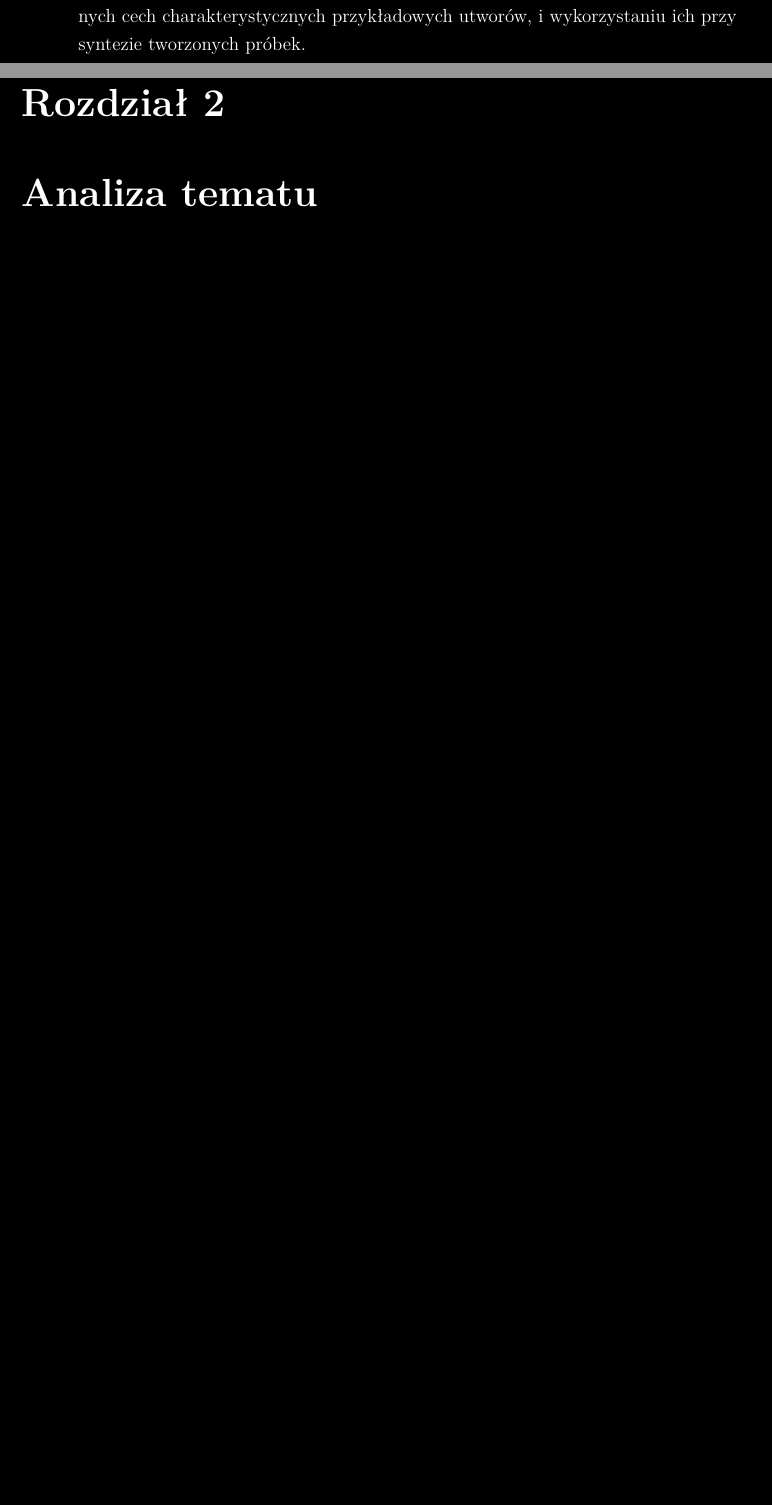
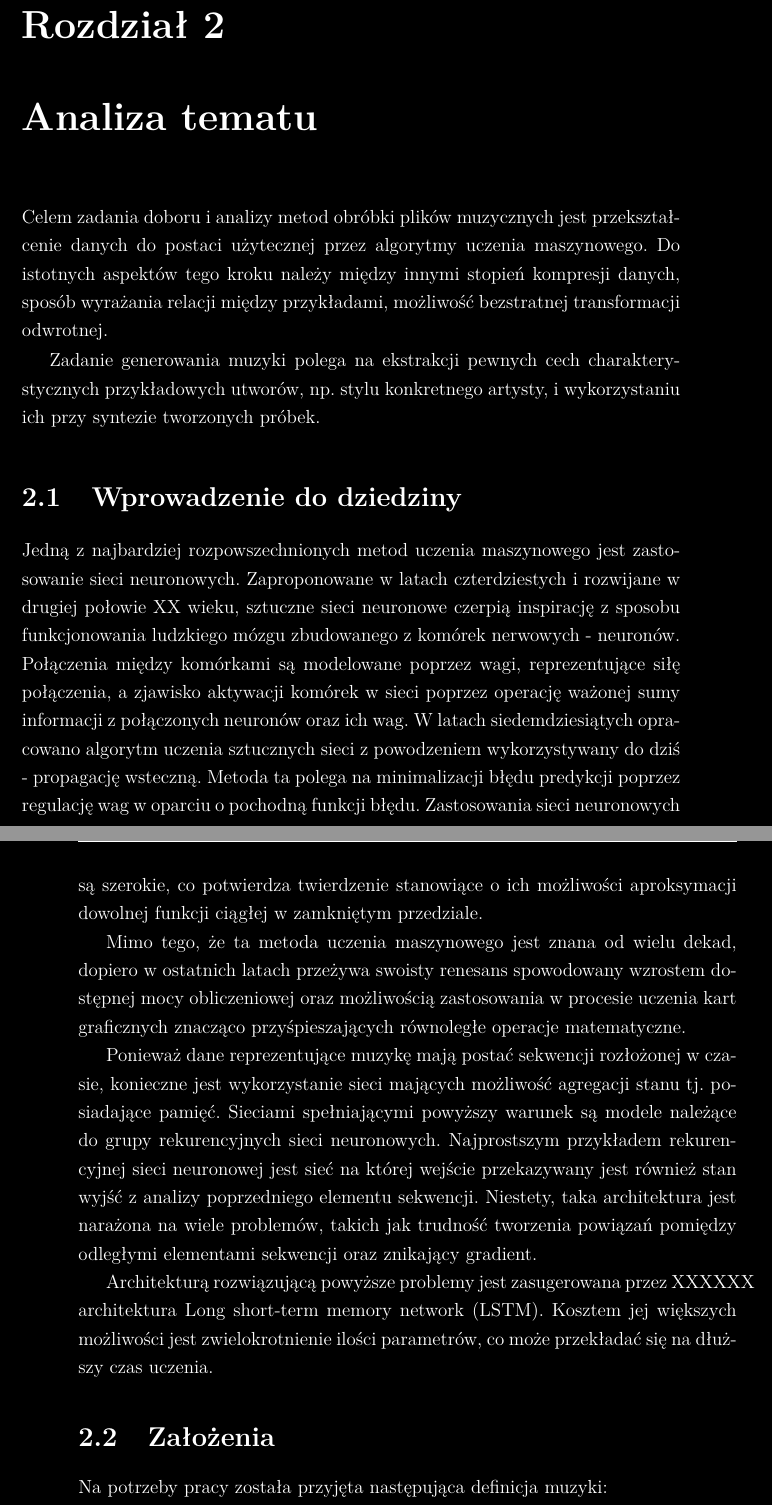
Before and after one commit to GrzegorzKazana/artificial-music, a LaTeX book (artifacts/report/report.tex, which reads artifacts/report/src/chapters/01_wstep.tex, artifacts/report/src/chapters/02_analiza_tematu.tex): two parts of pages 10 and 11 of 28 before the commit and two parts of pages 11 and 12 of 30 after it, joined at a grey line, cut so that both start at the same text, the shorter picture padded with empty space. The pictures show the PDF file artifacts/report/report.pdf that the author committed with the source.

Commit message:
updated introduction + analysis snippets

```diff
--- a/artifacts/report/src/chapters/01_wstep.tex
+++ b/artifacts/report/src/chapters/01_wstep.tex
@@ -32,3 +30,4 @@
     nie można w nich dostrzec przejawów kreatywności.
     Jednym z problemów, w którym można doszukiwać się inwencji jest tworzenie muzyki.
 
+    \section{Cel i zastosowania}
--- a/artifacts/report/src/chapters/02_analiza_tematu.tex
+++ b/artifacts/report/src/chapters/02_analiza_tematu.tex
@@ -11,0 +12,50 @@
+  Celem zadania doboru i analizy metod obróbki plików muzycznych jest
+  przekształcenie danych do postaci użytecznej przez algorytmy uczenia maszynowego.
+  Do istotnych aspektów tego kroku należy między innymi stopień kompresji danych,
+  sposób wyrażania relacji między przykładami, możliwość bezstratnej transformacji odwrotnej.
+
+  Zadanie generowania muzyki polega na ekstrakcji pewnych cech charakterystycznych
+  przykładowych utworów, np. stylu konkretnego artysty,
+  i wykorzystaniu ich przy syntezie tworzonych próbek.
+
+  \section{Wprowadzenie do dziedziny}
+  {
+    Jedną z najbardziej rozpowszechnionych metod uczenia maszynowego jest zastosowanie sieci neuronowych.
+    %%% tu można by cyknąć link do artykułu %%%
+    Zaproponowane w latach czterdziestych i rozwijane w drugiej połowie XX wieku, sztuczne sieci neuronowe
+    czerpią inspirację z sposobu funkcjonowania ludzkiego mózgu zbudowanego z komórek nerwowych - neuronów.
+    Połączenia między komórkami są modelowane poprzez wagi, reprezentujące siłę połączenia, a zjawisko aktywacji
+    komórek w sieci poprzez operację ważonej sumy informacji z połączonych neuronów oraz ich wag.
+    %%% tu też można odwołanie %%%
+    W latach siedemdziesiątych opracowano algorytm uczenia sztucznych sieci z powodzeniem wykorzystywany
+    do dziś - propagację wsteczną. Metoda ta polega na minimalizacji błędu predykcji poprzez regulację
+    wag w oparciu o pochodną funkcji błędu.
+    %%% odnośnik do czegoś z 'Universal approximation theorem'
+    Zastosowania sieci neuronowych są szerokie, co potwierdza twierdzenie stanowiące
+    o ich możliwości aproksymacji dowolnej funkcji ciągłej w zamkniętym przedziale.
+
+    Mimo tego, że ta metoda uczenia maszynowego jest znana od wielu dekad, dopiero w ostatnich latach
+    przeżywa swoisty renesans spowodowany wzrostem dostępnej mocy obliczeniowej oraz
+    możliwością zastosowania w procesie uczenia kart graficznych znacząco
+    przyśpieszających równoległe operacje matematyczne.
+
+
+    Ponieważ dane reprezentujące muzykę mają postać sekwencji rozłożonej w czasie,
+    konieczne jest wykorzystanie sieci mających możliwość agregacji stanu tj. posiadające pamięć.
+    Sieciami spełniającymi powyższy warunek są modele należące do grupy rekurencyjnych sieci neuronowych.
+    Najprostszym przykładem rekurencyjnej sieci neuronowej jest sieć na której wejście
+    przekazywany jest również stan wyjść z analizy poprzedniego elementu sekwencji.
+    %%% obrazek RNN ???
+    Niestety, taka architektura jest narażona na wiele problemów, takich jak trudność
+    tworzenia powiązań pomiędzy odległymi elementami sekwencji oraz znikający gradient.
+
+    %%% link do artykułu o lstmach %%%
+    Architekturą rozwiązującą powyższe problemy jest zasugerowana przez XXXXXX architektura
+    Long short-term memory network (LSTM). Kosztem jej większych możliwości jest zwielokrotnienie
+    ilości parametrów, co może przekładać się na dłuższy czas uczenia.
+    %%% obrazek  lstm ???
+  }
+
+  \section{Założenia}
+  {
+    Na potrzeby pracy została przyjęta następująca definicja muzyki:
```
Also changed, not shown: artifacts/report/report.pdf, artifacts/report/src/chapters/01_wstep.tex (73 more changed lines), artifacts/report/src/chapters/02_analiza_tematu.tex (53 more changed lines). Lines whose indentation alone changed are shown as unchanged.
